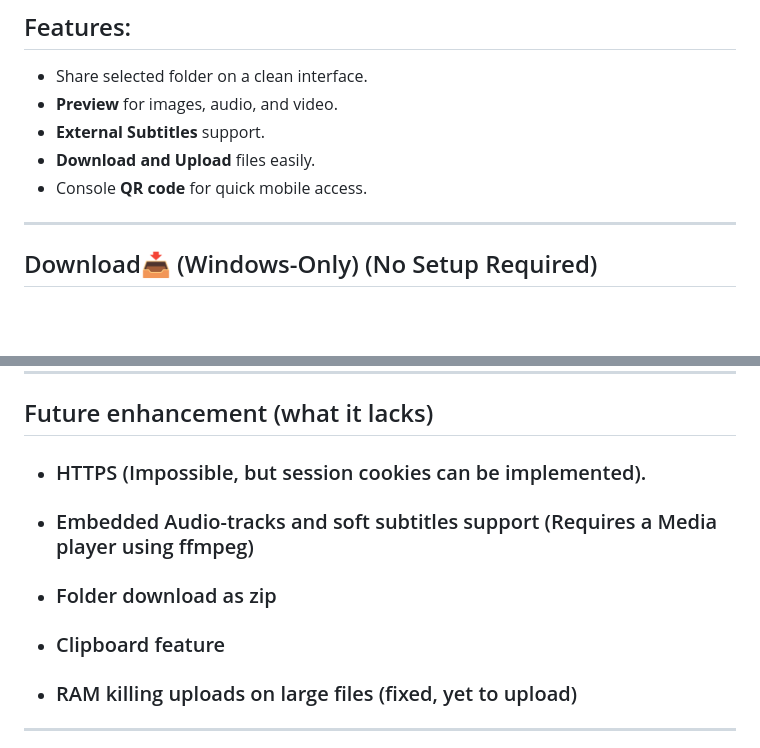
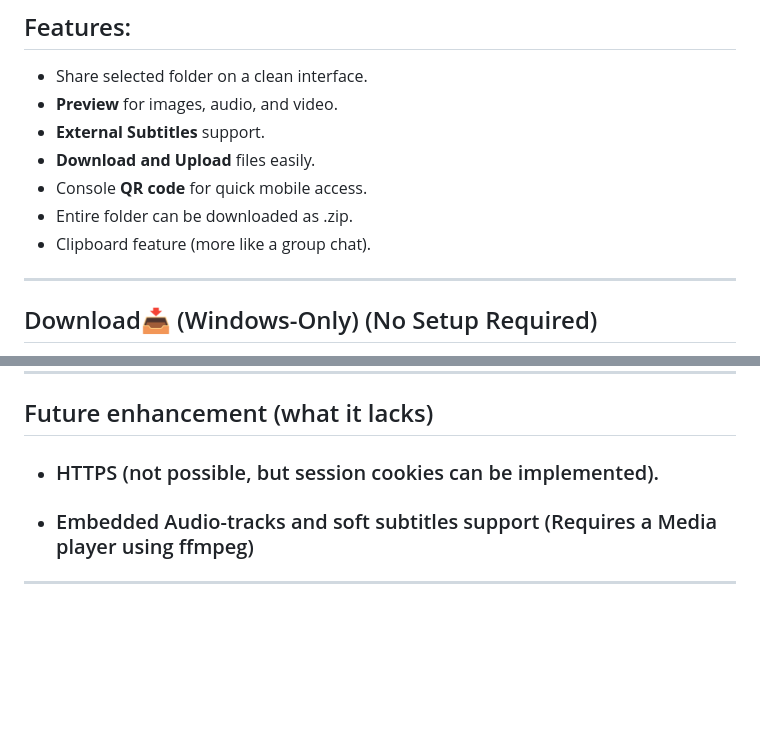
Before and after one commit to Kartik-gawd/HTTP_Hosting, a Markdown page: README.md, 2 parts joined by grey strips. Drawn GitHub-style; blank space fills up the shorter version.

```diff
--- a/README.md
+++ b/README.md
@@ -19,6 +19,8 @@ This script provides a local HTTP server built on Python's http.server module. I
 * **External Subtitles** support.
 * **Download and Upload** files easily.
 * Console **QR code** for quick mobile access.
+* Entire folder can be downloaded as .zip.
+* Clipboard feature (more like a group chat).
 
 ---
 
@@ -104,11 +106,8 @@ You can modify config.py to change server behavior:
 
 ## Future enhancement (what it lacks)
 
-- ### HTTPS (Impossible, but session cookies can be implemented).
+- ### HTTPS (not possible, but session cookies can be implemented).
 - ### Embedded Audio-tracks and soft subtitles support (Requires a Media player using ffmpeg)
-- ### Folder download as zip
-- ### Clipboard feature
-- ### RAM killing uploads on large files (fixed, yet to upload)
 
 ---
 
```
